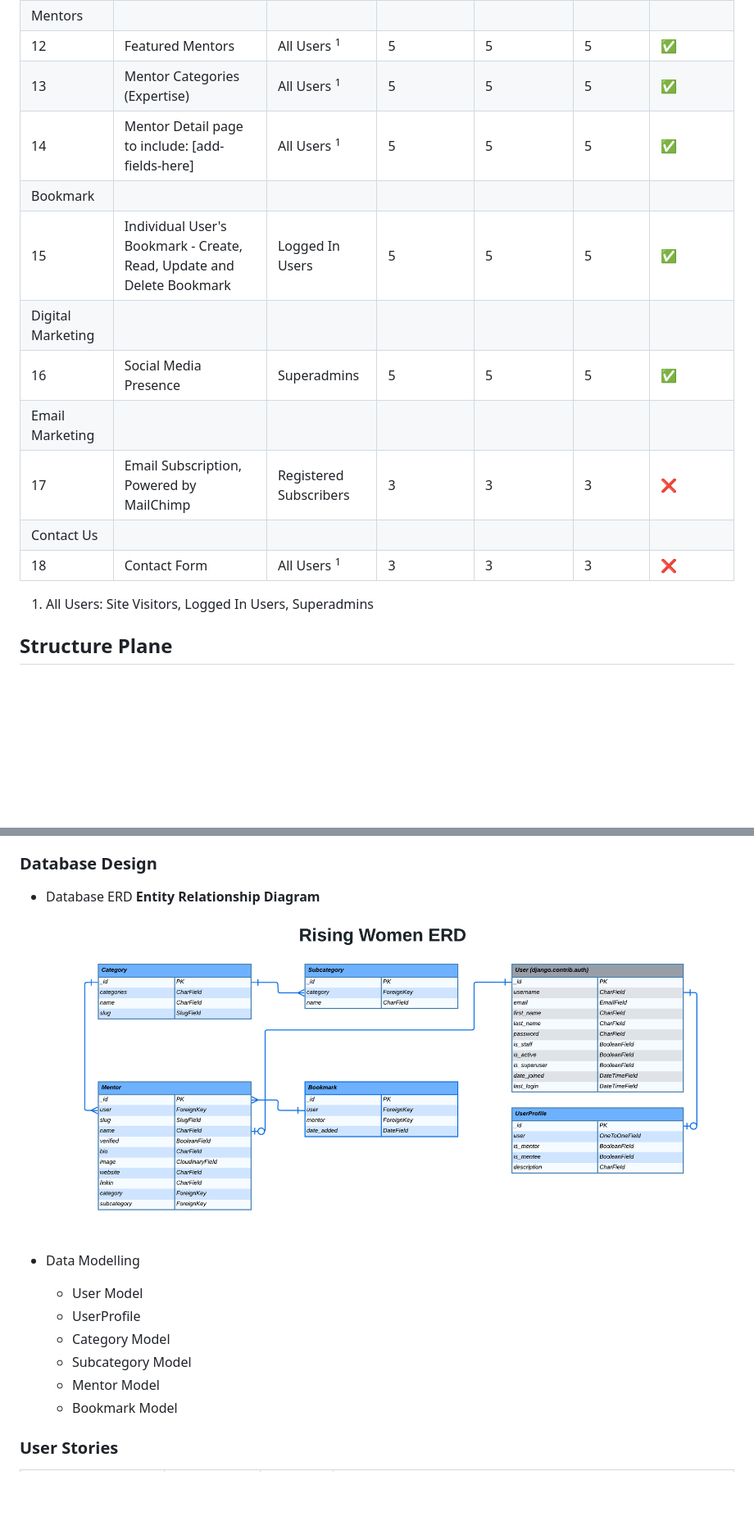
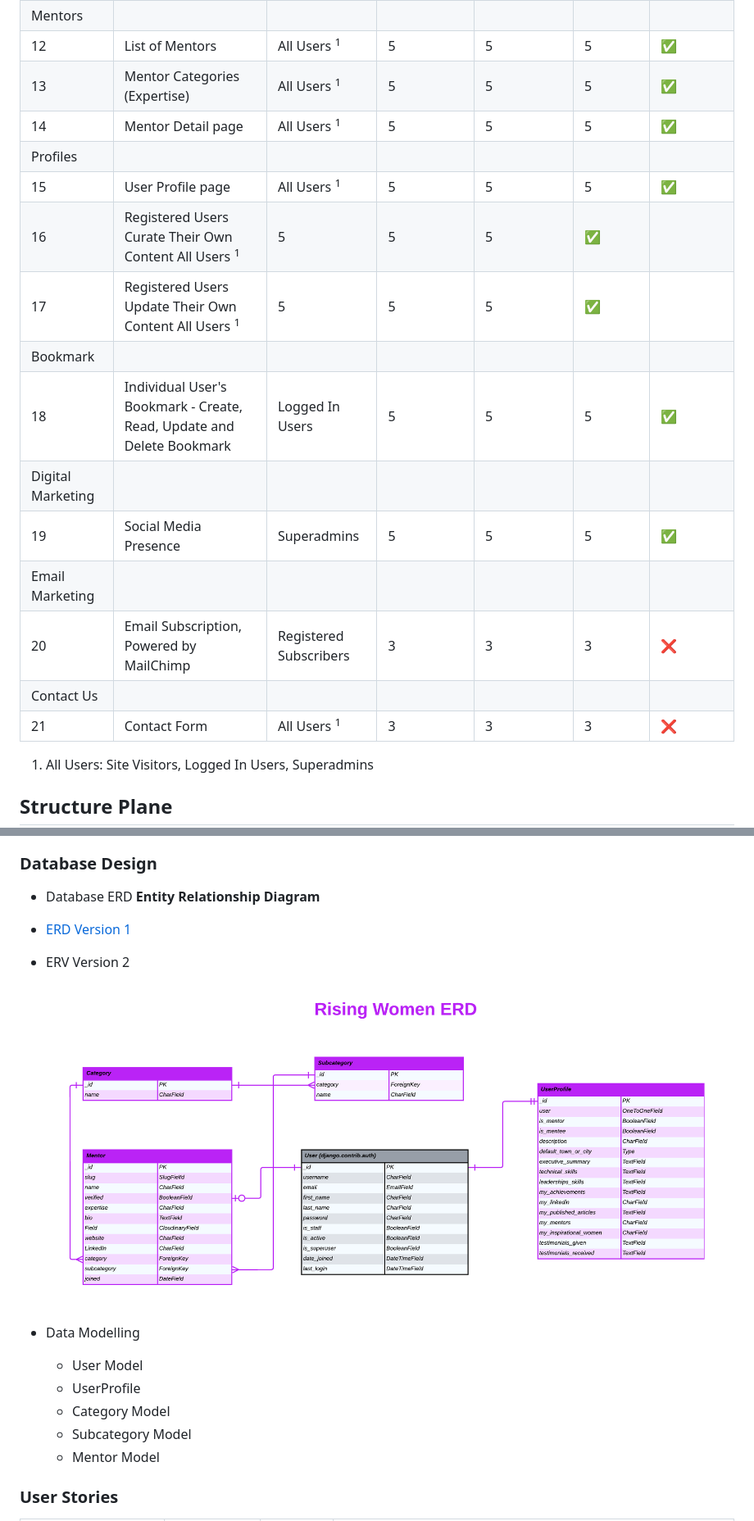
Before and after one commit to rachel-o-donnell/rising-women, a Markdown page: README.md, 2 parts joined by grey strips. Shown: that part at 82% size. GitHub-like rendering; pictures changed too: documentation/rising-women-erd-v2.png (added); blank space fills up the shorter version.

```diff
--- a/README.md
+++ b/README.md
@@ -135,18 +136,21 @@ When planning the Rising Women's features and scope, we drew up a the Desirabili
 | 10 | Top Navigation to include: my account (my profile, logout) and bookmark | Logged In Superadmins | 5 | 5 | 5 | ✅ |
 | 11 | Main Navigation to include links to: mentors, inspirational women in tech, about us | All Users <sup>1</sup> | 5 | 5 | 5 | ✅ |
 | Mentors |  |  |  |  |  |  |
-| 12 | Featured Mentors | All Users <sup>1</sup> | 5 | 5 | 5 | ✅ |
+| 12 | List of Mentors | All Users <sup>1</sup> | 5 | 5 | 5 | ✅ |
 | 13 | Mentor Categories (Expertise) | All Users <sup>1</sup> | 5 | 5 | 5 | ✅ |
-| 14 | Mentor Detail page to include: [add-fields-here] | All Users <sup>1</sup> | 5 | 5 | 5 | ✅ |
+| 14 | Mentor Detail page | All Users <sup>1</sup> | 5 | 5 | 5 | ✅ |
+| Profiles |  |  |  |  |  |  |
+| 15 |  User Profile page |  All Users <sup>1</sup> | 5 | 5 | 5 | ✅ |
+| 16 | Registered Users Curate Their Own Content All Users <sup>1</sup> | 5 | 5 | 5 | ✅ |
+| 17 | Registered Users Update Their Own Content All Users <sup>1</sup> | 5 | 5 | 5 | ✅ |
 | Bookmark |  |  |  |  |  |  |
-| 15 | Individual User's Bookmark - Create, Read, Update and Delete Bookmark | Logged In Users | 5 | 5 | 5 | ✅ |
+| 18 | Individual User's Bookmark - Create, Read, Update and Delete Bookmark | Logged In Users | 5 | 5 | 5 | ✅ |
 | Digital Marketing |  |  |  |  |  |  |
-| 16 | Social Media Presence | Superadmins | 5 | 5 | 5 | ✅ |
+| 19 | Social Media Presence | Superadmins | 5 | 5 | 5 | ✅ |
 | Email Marketing |  |  |  |  |  |  |
-| 17 | Email Subscription, Powered by MailChimp | Registered Subscribers | 3 | 3 | 3 | ❌ |
+| 20 | Email Subscription, Powered by MailChimp | Registered Subscribers | 3 | 3 | 3 | ❌ |
 | Contact Us |  |  |  |  |  |  |
-| 18 | Contact Form | All Users <sup>1</sup> | 3 | 3 | 3 | ❌ |
-
+| 21 | Contact Form | All Users <sup>1</sup> | 3 | 3 | 3 | ❌ |
 
 1. All Users: Site Visitors, Logged In Users, Superadmins
 
@@ -159,7 +163,9 @@ When planning the Rising Women's features and scope, we drew up a the Desirabili
 ### Database Design
 * Database ERD
 **Entity Relationship Diagram**
-![ERD Version 1](./documentation/rising-women-erd-v1.png)
+* [ERD Version 1](./documentation/rising-women-erd-v1.png)
+
+* ERV Version 2 ![ERD Version2](./documentation/rising-women-erd-v2.png)
 
 * Data Modelling
     * User Model
@@ -167,7 +173,6 @@ When planning the Rising Women's features and scope, we drew up a the Desirabili
     * Category Model
     * Subcategory Model
     * Mentor Model
-    * Bookmark Model
 
 ### User Stories
 | #                                | Issue ID | Target User | User Story                                                                                                                                                                                                 |
```
Also changed, not shown: other parts of README.md (+12 -8 lines), DEPLOYMENT.md (+1 -1 lines), 2 other files.
